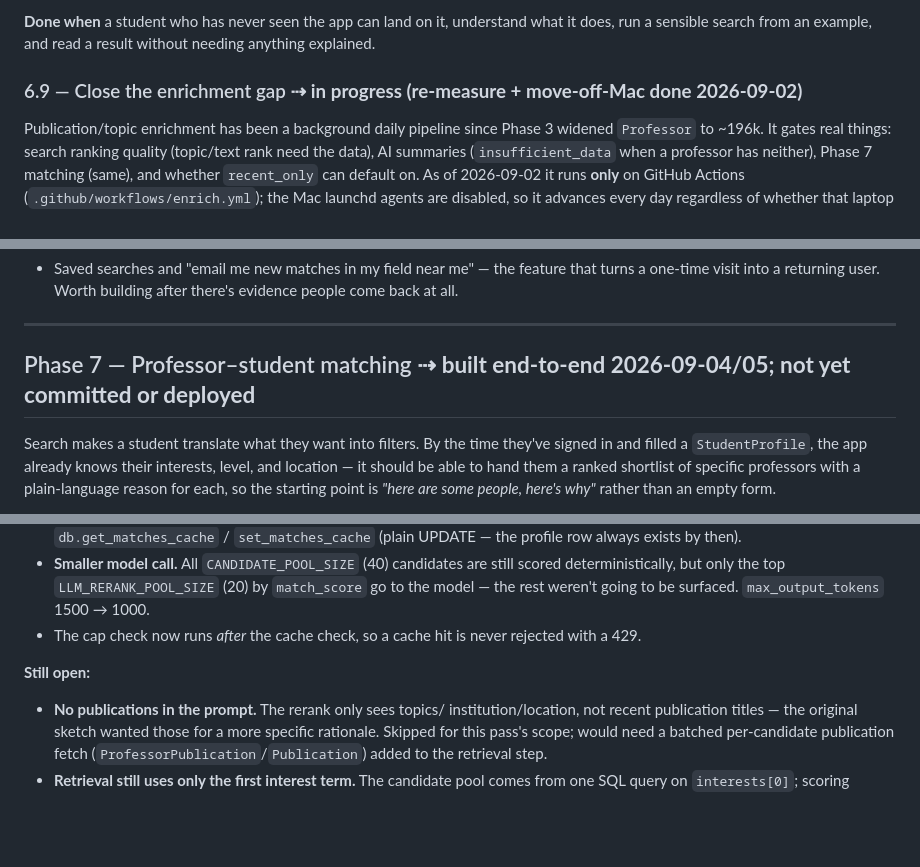
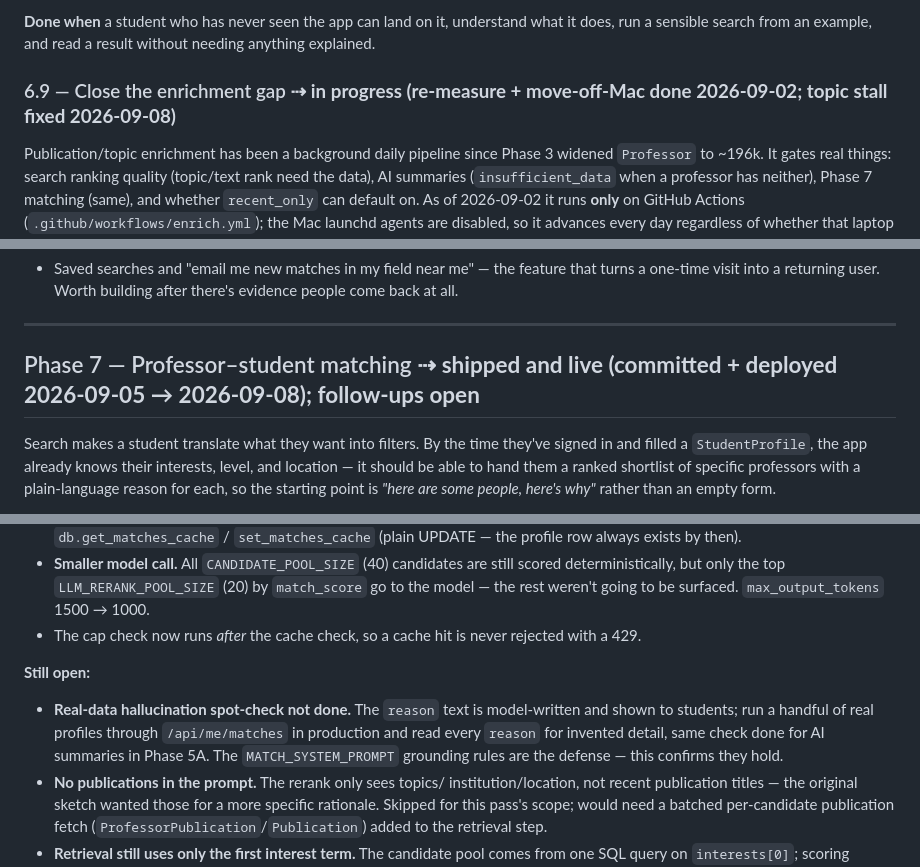
Before and after one commit to SidKarthik999/research-lab-finder, a Markdown page: docs/ROADMAP.md, 3 parts joined by grey strips. GitHub-like rendering; blank space fills up the shorter version.

```diff
--- a/docs/ROADMAP.md
+++ b/docs/ROADMAP.md
@@ -859,7 +862,7 @@ between "technically usable" and "a stranger gets a result."
 what it does, run a sensible search from an example, and read a result
 without needing anything explained.
 
-### 6.9 — Close the enrichment gap ⇢ **in progress (re-measure + move-off-Mac done 2026-09-02)**
+### 6.9 — Close the enrichment gap ⇢ **in progress (re-measure + move-off-Mac done 2026-09-02; topic stall fixed 2026-09-08)**
 
 Publication/topic enrichment has been a background daily pipeline since
 Phase 3 widened `Professor` to ~196k. It gates real things: search ranking
@@ -921,7 +942,7 @@ and the pipeline keeps running whether or not a specific laptop is awake.
 
 ---
 
-## Phase 7 — Professor–student matching ⇢ **built end-to-end 2026-09-04/05; not yet committed or deployed**
+## Phase 7 — Professor–student matching ⇢ **shipped and live (committed + deployed 2026-09-05 → 2026-09-08); follow-ups open**
 
 Search makes a student translate what they want into filters. By the time
 they've signed in and filled a `StudentProfile`, the app already knows their
@@ -1107,6 +1138,12 @@ Three changes:
   rejected with a 429.
 
 **Still open:**
+- **Real-data hallucination spot-check not done.** The `reason` text is
+  model-written and shown to students; run a handful of real profiles
+  through `/api/me/matches` in production and read every `reason` for
+  invented detail, same check done for AI summaries in Phase 5A. The
+  `MATCH_SYSTEM_PROMPT` grounding rules are the defense — this confirms
+  they hold.
 - **No publications in the prompt.** The rerank only sees topics/
   institution/location, not recent publication titles — the original
   sketch wanted those for a more specific rationale. Skipped for this
```
Also changed, not shown: other parts of docs/ROADMAP.md (+70 -39 lines).
